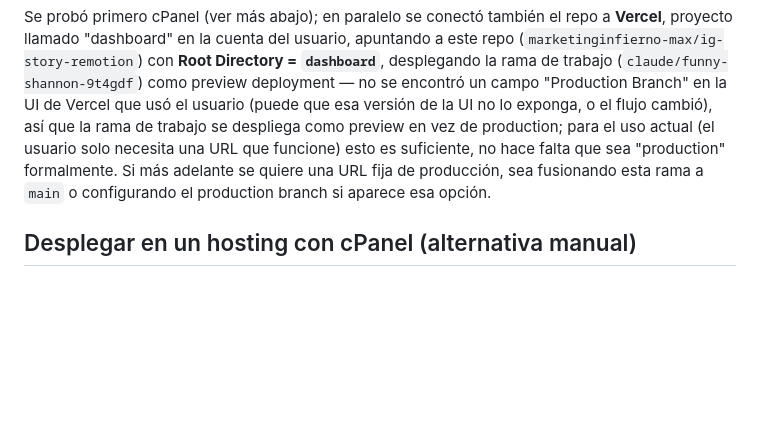
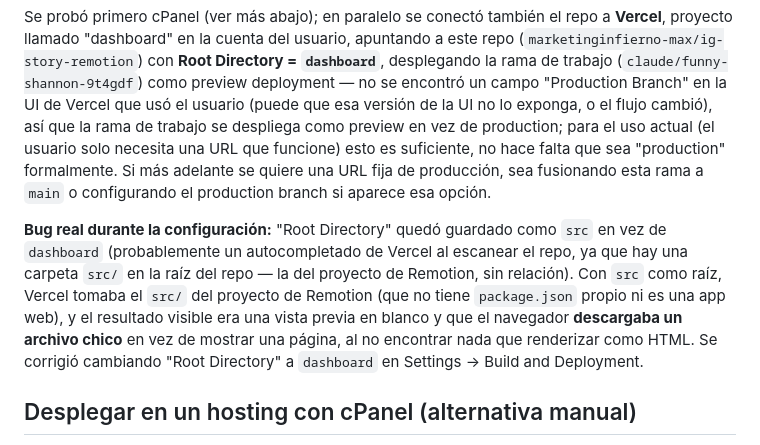
Before and after one commit to marketinginfierno-max/ig-story-remotion, a Markdown page: dashboard/CLAUDE.md, the part around the change. GitHub-like rendering; blank space fills up the shorter version.

Commit message:
Documentar el bug de Root Directory mal configurado en Vercel
"Root Directory" había quedado en "src" en vez de "dashboard", así que
Vercel tomaba la carpeta src/ del proyecto de Remotion (sin relación,
sin package.json propio) en vez del dashboard. Se corrigió en el panel
de Vercel; este commit solo dispara el redeploy y deja la nota en
CLAUDE.md.

Co-Authored-By: Claude Sonnet 5 <noreply@anthropic.com>
Claude-Session: https://claude.ai/code/session_017aiQYj5KvZ6keT29MHWpw4

```diff
--- a/dashboard/CLAUDE.md
+++ b/dashboard/CLAUDE.md
@@ -704,6 +704,17 @@ suficiente, no hace falta que sea "production" formalmente. Si más
 adelante se quiere una URL fija de producción, sea fusionando esta rama a
 `main` o configurando el production branch si aparece esa opción.
 
+**Bug real durante la configuración:** "Root Directory" quedó guardado
+como `src` en vez de `dashboard` (probablemente un autocompletado de
+Vercel al escanear el repo, ya que hay una carpeta `src/` en la raíz del
+repo — la del proyecto de Remotion, sin relación). Con `src` como raíz,
+Vercel tomaba el `src/` del proyecto de Remotion (que no tiene
+`package.json` propio ni es una app web), y el resultado visible era una
+vista previa en blanco y que el navegador **descargaba un archivo
+chico** en vez de mostrar una página, al no encontrar nada que renderizar
+como HTML. Se corrigió cambiando "Root Directory" a `dashboard` en
+Settings → Build and Deployment.
+
 ## Desplegar en un hosting con cPanel (alternativa manual)
 
 El usuario tiene además hosting propio (cPanel, con la sección "Node.js" /
```
